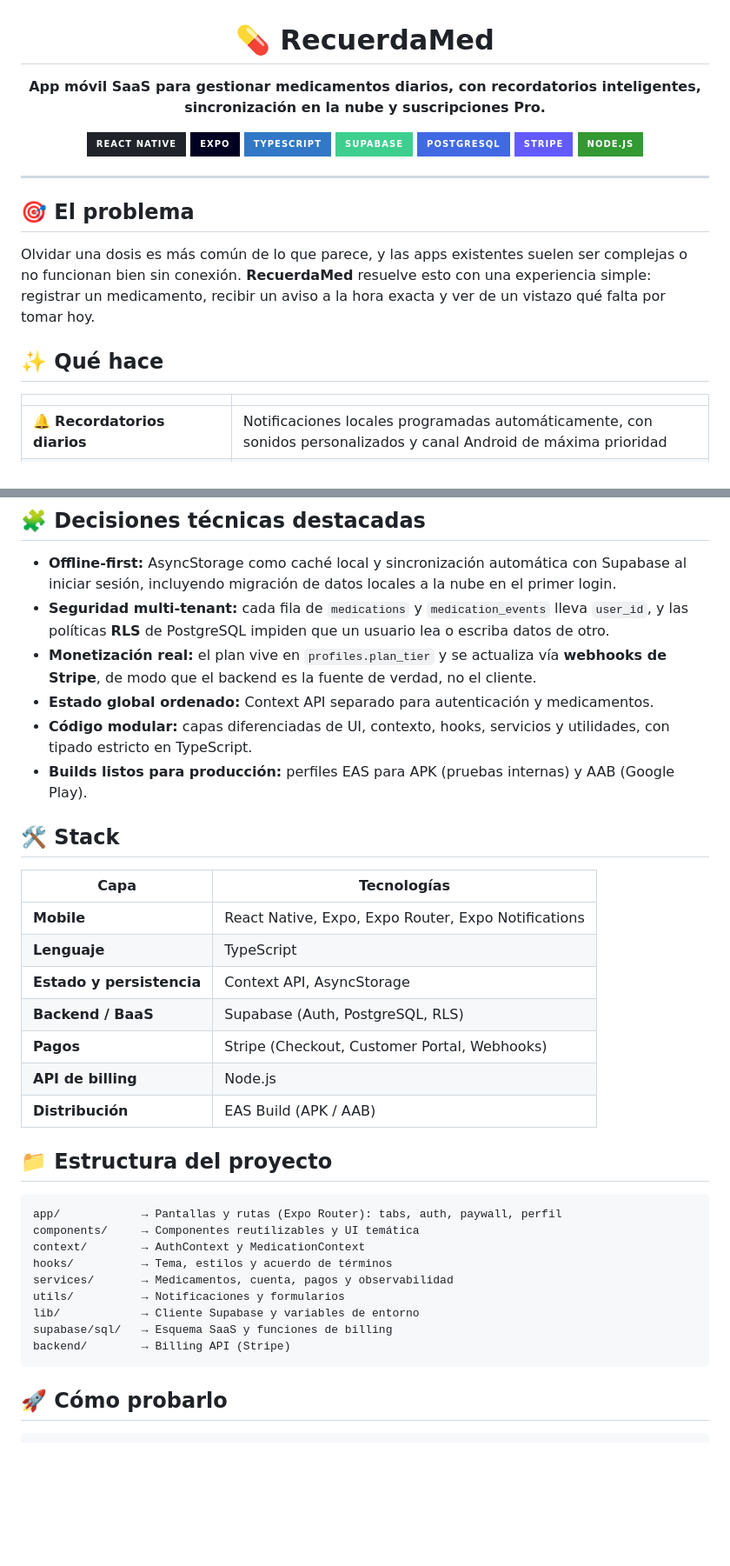
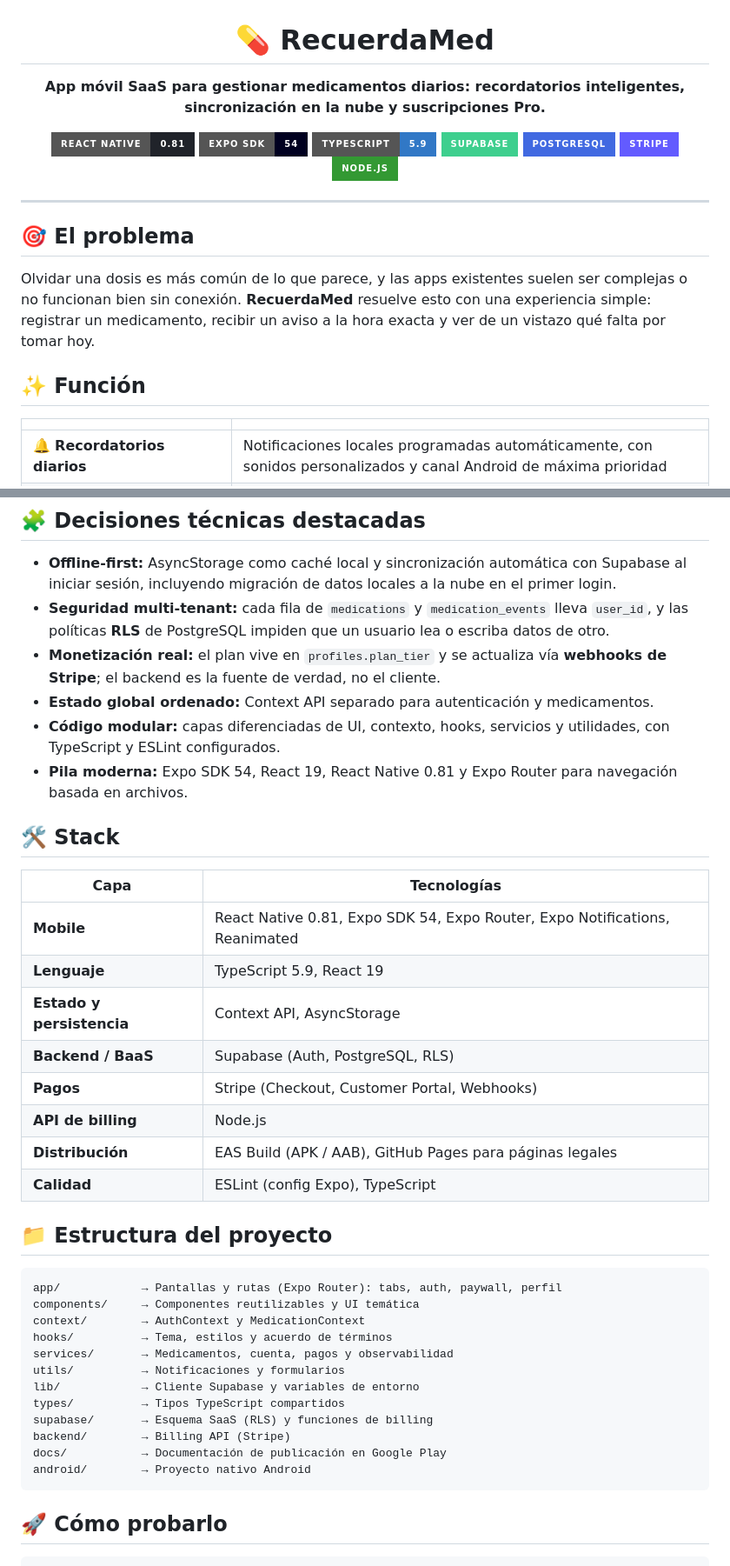
Before and after one commit to Descolle/Pastillas-Track-App, a Markdown page: README.md, 2 parts joined by grey strips. Shown at 87% size. Drawn GitHub-style; badges without logos; blank space fills up the shorter version.

Commit message:
arreglo README.md v2

````diff
--- a/README.md
+++ b/README.md
@@ -2,11 +2,11 @@
 
 # 💊 RecuerdaMed
 
-**App móvil SaaS para gestionar medicamentos diarios, con recordatorios inteligentes, sincronización en la nube y suscripciones Pro.**
+**App móvil SaaS para gestionar medicamentos diarios: recordatorios inteligentes, sincronización en la nube y suscripciones Pro.**
 
-![React Native](https://img.shields.io/badge/React_Native-20232A?style=for-the-badge&logo=react&logoColor=61DAFB)
-![Expo](https://img.shields.io/badge/Expo-000020?style=for-the-badge&logo=expo&logoColor=white)
-![TypeScript](https://img.shields.io/badge/TypeScript-3178C6?style=for-the-badge&logo=typescript&logoColor=white)
+![React Native](https://img.shields.io/badge/React_Native-0.81-20232A?style=for-the-badge&logo=react&logoColor=61DAFB)
+![Expo](https://img.shields.io/badge/Expo_SDK-54-000020?style=for-the-badge&logo=expo&logoColor=white)
+![TypeScript](https://img.shields.io/badge/TypeScript-5.9-3178C6?style=for-the-badge&logo=typescript&logoColor=white)
 ![Supabase](https://img.shields.io/badge/Supabase-3ECF8E?style=for-the-badge&logo=supabase&logoColor=white)
 ![PostgreSQL](https://img.shields.io/badge/PostgreSQL-4169E1?style=for-the-badge&logo=postgresql&logoColor=white)
 ![Stripe](https://img.shields.io/badge/Stripe-635BFF?style=for-the-badge&logo=stripe&logoColor=white)
@@ -20,7 +20,7 @@
 
 Olvidar una dosis es más común de lo que parece, y las apps existentes suelen ser complejas o no funcionan bien sin conexión. **RecuerdaMed** resuelve esto con una experiencia simple: registrar un medicamento, recibir un aviso a la hora exacta y ver de un vistazo qué falta por tomar hoy.
 
-## ✨ Qué hace
+## ✨ Función
 
 | | |
 |---|---|
@@ -52,22 +62,23 @@ Olvidar una dosis es más común de lo que parece, y las apps existentes suelen
 
 - **Offline-first:** AsyncStorage como caché local y sincronización automática con Supabase al iniciar sesión, incluyendo migración de datos locales a la nube en el primer login.
 - **Seguridad multi-tenant:** cada fila de `medications` y `medication_events` lleva `user_id`, y las políticas **RLS** de PostgreSQL impiden que un usuario lea o escriba datos de otro.
-- **Monetización real:** el plan vive en `profiles.plan_tier` y se actualiza vía **webhooks de Stripe**, de modo que el backend es la fuente de verdad, no el cliente.
+- **Monetización real:** el plan vive en `profiles.plan_tier` y se actualiza vía **webhooks de Stripe**; el backend es la fuente de verdad, no el cliente.
 - **Estado global ordenado:** Context API separado para autenticación y medicamentos.
-- **Código modular:** capas diferenciadas de UI, contexto, hooks, servicios y utilidades, con tipado estricto en TypeScript.
-- **Builds listos para producción:** perfiles EAS para APK (pruebas internas) y AAB (Google Play).
+- **Código modular:** capas diferenciadas de UI, contexto, hooks, servicios y utilidades, con TypeScript y ESLint configurados.
+- **Pila moderna:** Expo SDK 54, React 19, React Native 0.81 y Expo Router para navegación basada en archivos.
 
 ## 🛠️ Stack
 
 | Capa | Tecnologías |
 |---|---|
-| **Mobile** | React Native, Expo, Expo Router, Expo Notifications |
-| **Lenguaje** | TypeScript |
+| **Mobile** | React Native 0.81, Expo SDK 54, Expo Router, Expo Notifications, Reanimated |
+| **Lenguaje** | TypeScript 5.9, React 19 |
 | **Estado y persistencia** | Context API, AsyncStorage |
 | **Backend / BaaS** | Supabase (Auth, PostgreSQL, RLS) |
 | **Pagos** | Stripe (Checkout, Customer Portal, Webhooks) |
 | **API de billing** | Node.js |
-| **Distribución** | EAS Build (APK / AAB) |
+| **Distribución** | EAS Build (APK / AAB), GitHub Pages para páginas legales |
+| **Calidad** | ESLint (config Expo), TypeScript |
 
 ## 📁 Estructura del proyecto
 
@@ -79,8 +90,11 @@ hooks/          → Tema, estilos y acuerdo de términos
 services/       → Medicamentos, cuenta, pagos y observabilidad
 utils/          → Notificaciones y formularios
 lib/            → Cliente Supabase y variables de entorno
-supabase/sql/   → Esquema SaaS y funciones de billing
+types/          → Tipos TypeScript compartidos
+supabase/       → Esquema SaaS (RLS) y funciones de billing
 backend/        → Billing API (Stripe)
+docs/           → Documentación de publicación en Google Play
+android/        → Proyecto nativo Android
 ```
 
 ## 🚀 Cómo probarlo
````
Also changed, not shown: other parts of README.md (+17 -5 lines).
